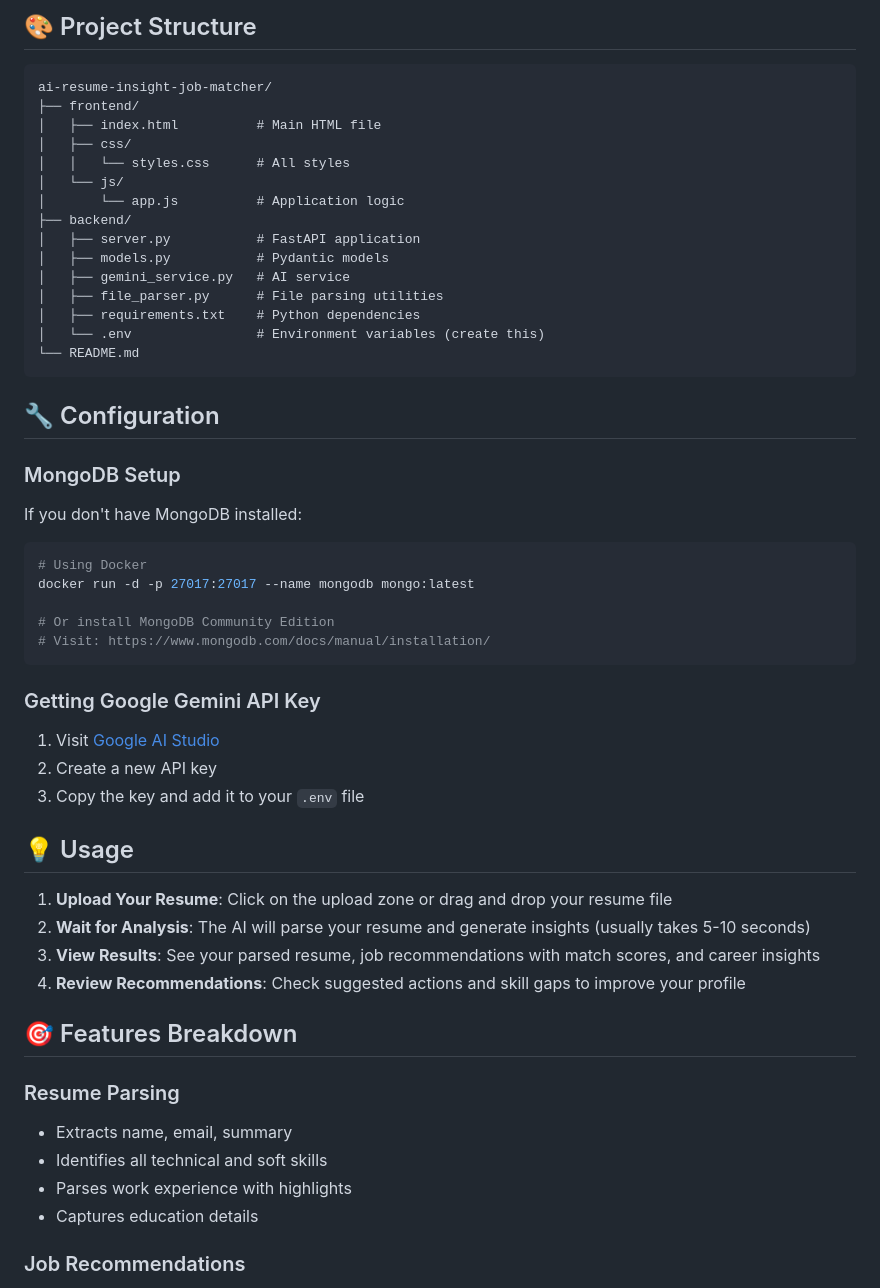
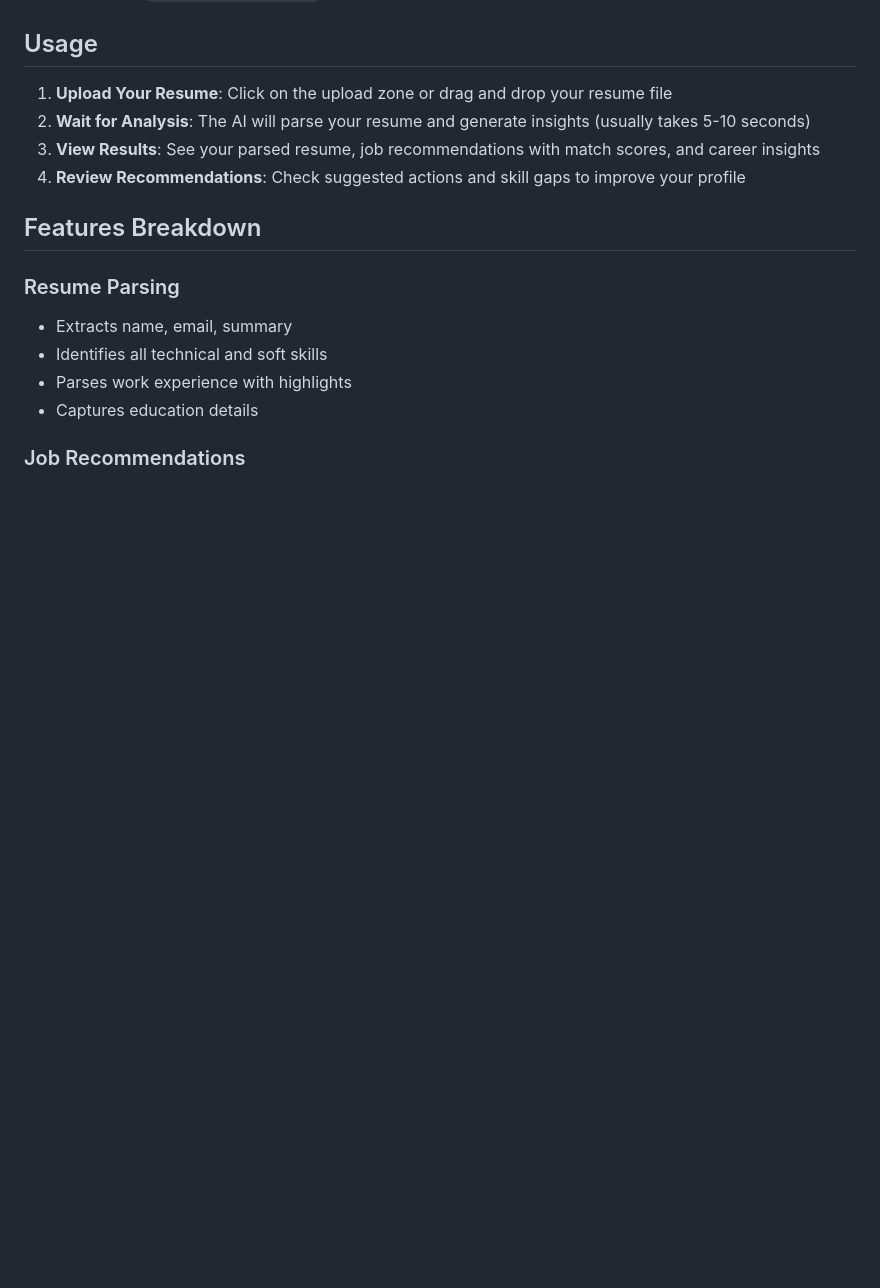
Before and after one commit to Purna09-Git/career-war-room--An-AI-Resume-Insight-Job-Matcher, a Markdown page: README.md, the part around one of its changes. Rendered like a GitHub page; blank space fills up the shorter version.

````diff
--- a/README.md
+++ b/README.md
@@ -165,51 +98,11 @@ Retrieve past analyses
-## 🎨 Project Structure
-
-```
-ai-resume-insight-job-matcher/
-├── frontend/
-│   ├── index.html          # Main HTML file
-│   ├── css/
-│   │   └── styles.css      # All styles
-│   └── js/
-│       └── app.js          # Application logic
-├── backend/
-│   ├── server.py           # FastAPI application
-│   ├── models.py           # Pydantic models
-│   ├── gemini_service.py   # AI service
-│   ├── file_parser.py      # File parsing utilities
-│   ├── requirements.txt    # Python dependencies
-│   └── .env                # Environment variables (create this)
-└── README.md
-```
-
-## 🔧 Configuration
-
-### MongoDB Setup
-
-If you don't have MongoDB installed:
-
-```bash
-# Using Docker
-docker run -d -p 27017:27017 --name mongodb mongo:latest
-
-# Or install MongoDB Community Edition
-# Visit: https://www.mongodb.com/docs/manual/installation/
-```
-
-### Getting Google Gemini API Key
-
-1. Visit [Google AI Studio](https://makersuite.google.com/app/apikey)
-2. Create a new API key
-3. Copy the key and add it to your `.env` file
-
-## 💡 Usage
+## Usage
 
 1. **Upload Your Resume**: Click on the upload zone or drag and drop your resume file
 2. **Wait for Analysis**: The AI will parse your resume and generate insights (usually takes 5-10 seconds)
 3. **View Results**: See your parsed resume, job recommendations with match scores, and career insights
 4. **Review Recommendations**: Check suggested actions and skill gaps to improve your profile
 
-## 🎯 Features Breakdown
+## Features Breakdown
 
 ### Resume Parsing
 - Extracts name, email, summary
````
Also changed, not shown: other parts of README.md (+2 -90 lines).
